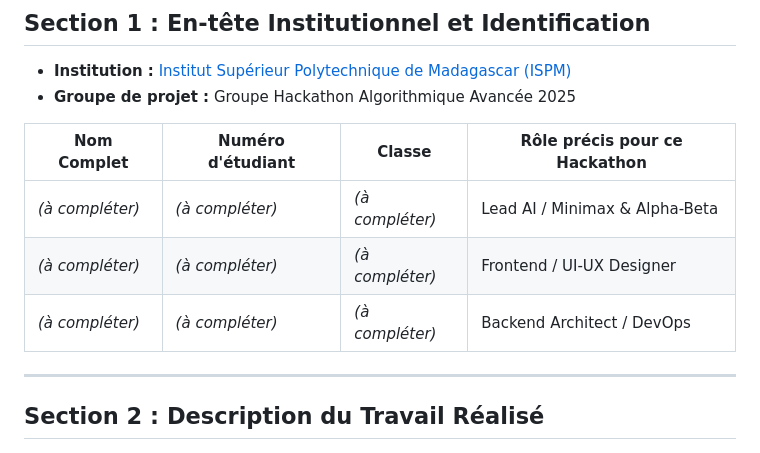
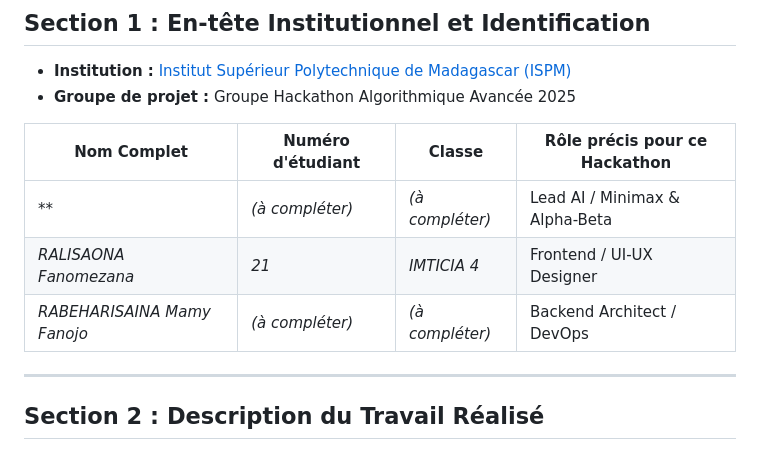
Before and after one commit to Gazakof/Fanorona-Telo, a Markdown page: README.md, the part around the change. Drawn GitHub-style.

Commit message:
Revise team member roles and information
Updated team member details in the project README.

```diff
--- a/README.md
+++ b/README.md
@@ -11,9 +11,9 @@
 
 | Nom Complet | Numéro d'étudiant | Classe | Rôle précis pour ce Hackathon |
 |-------------|-------------------|--------|-------------------------------|
-| *(à compléter)* | *(à compléter)* | *(à compléter)* | Lead AI / Minimax & Alpha-Beta |
-| *(à compléter)* | *(à compléter)* | *(à compléter)* | Frontend / UI-UX Designer |
-| *(à compléter)* | *(à compléter)* | *(à compléter)* | Backend Architect / DevOps |
+| ** | *(à compléter)* | *(à compléter)* | Lead AI / Minimax & Alpha-Beta |
+| *RALISAONA Fanomezana* | *21* | *IMTICIA 4* | Frontend / UI-UX Designer |
+| *RABEHARISAINA Mamy Fanojo* | *(à compléter)* | *(à compléter)* | Backend Architect / DevOps |
 
 ---
 
```
